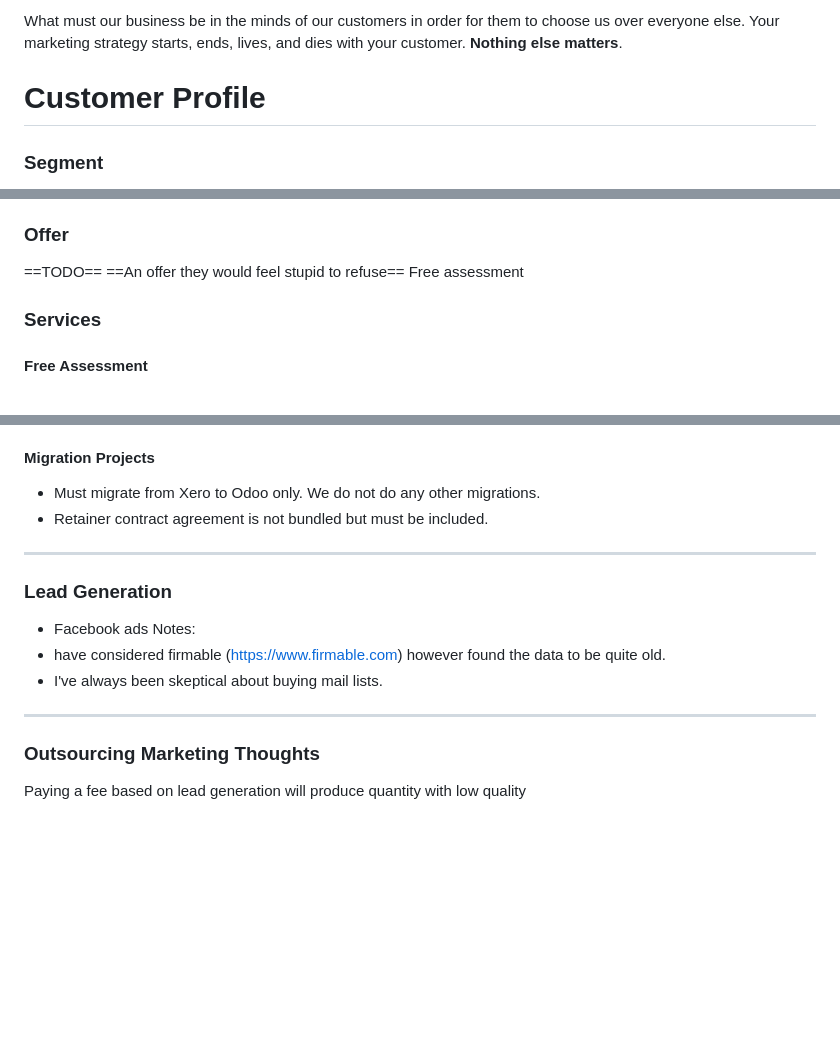
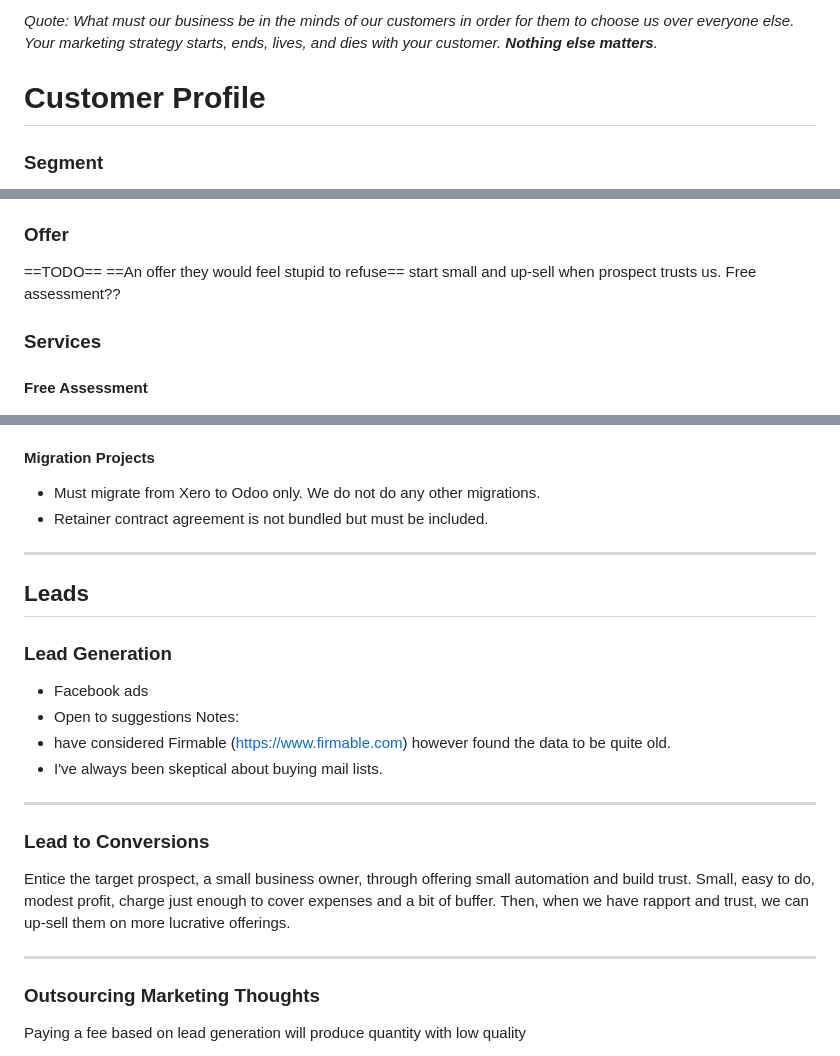
Before and after one commit to mpiko/cyder3.0, a Markdown page: 6. Marketing Strategy.md, 3 parts joined by grey strips. Rendered like a GitHub page; blank space fills up the shorter version.

Commit message:
Automated sync:  M "6. Marketing Strategy.md"

```diff
--- a/6. Marketing Strategy.md
+++ b/6. Marketing Strategy.md
@@ -1,4 +1,4 @@
-What must our business be in the minds of our customers in order for them to choose us over everyone else. Your marketing strategy starts, ends, lives, and dies with your customer. **Nothing else matters**.
+*Quote: What must our business be in the minds of our customers in order for them to choose us over everyone else. Your marketing strategy starts, ends, lives, and dies with your customer. **Nothing else matters**.*
 # Customer Profile
 ### Segment
 **Customer:** Small Business Owners
@@ -25,7 +25,8 @@ Can be involved in the business as much or as little as they want.
 ### Offer
 ==TODO==
 ==An offer they would feel stupid to refuse==
-Free assessment
+start small and up-sell when prospect trusts us.
+Free assessment??
 ### Services
 #### Free Assessment
 ##### Objective
@@ -64,13 +65,20 @@ Provide the owner with a current state assessment, a potential achievable future
 - Retainer contract agreement is not bundled but must be included.
 
 ---
+## Leads
 ### Lead Generation
 - Facebook ads
+- Open to suggestions
 Notes:
-- have considered firmable (https://www.firmable.com) however found the data to be quite old.
+- have considered Firmable (https://www.firmable.com) however found the data to be quite old.
 - I've always been skeptical about buying mail lists.
 
 ---
+### Lead to Conversions
+Entice the target prospect, a small business owner, through offering small automation and build trust. Small, easy to do, modest profit, charge just enough to cover expenses and a bit of buffer. Then, when we have rapport and trust, we can up-sell them on more lucrative offerings.
+
+---
+
 ### Outsourcing Marketing Thoughts
 Paying a fee based on lead generation will produce quantity with low quality
 - Needs to be extremely cheap per lead!
```
